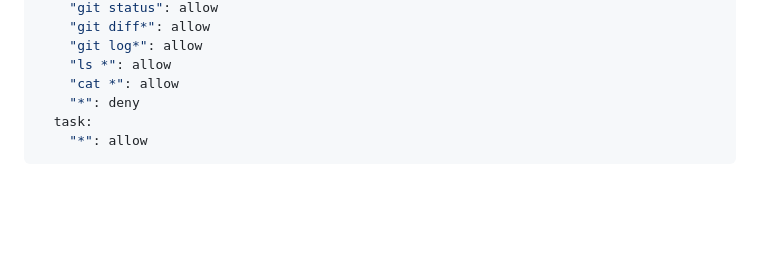
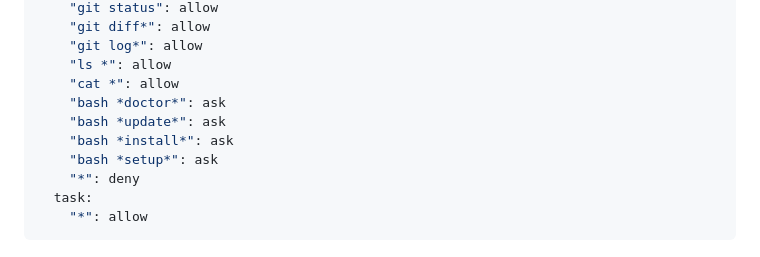
Before and after one commit to alexskalling/skalling-dev-team, a Markdown page: agents-base/Alex.md, the part around the change. Drawn GitHub-style; blank space fills up the shorter version.

Commit message:
fix: agregar permisos bash para que Alex pueda ejecutar doctor/update/install sin delegar a Teo

```diff
--- a/agents-base/Alex.md
+++ b/agents-base/Alex.md
@@ -13,6 +13,10 @@ permission:
     "git log*": allow
     "ls *": allow
     "cat *": allow
+    "bash *doctor*": ask
+    "bash *update*": ask
+    "bash *install*": ask
+    "bash *setup*": ask
     "*": deny
   task:
     "*": allow
```
